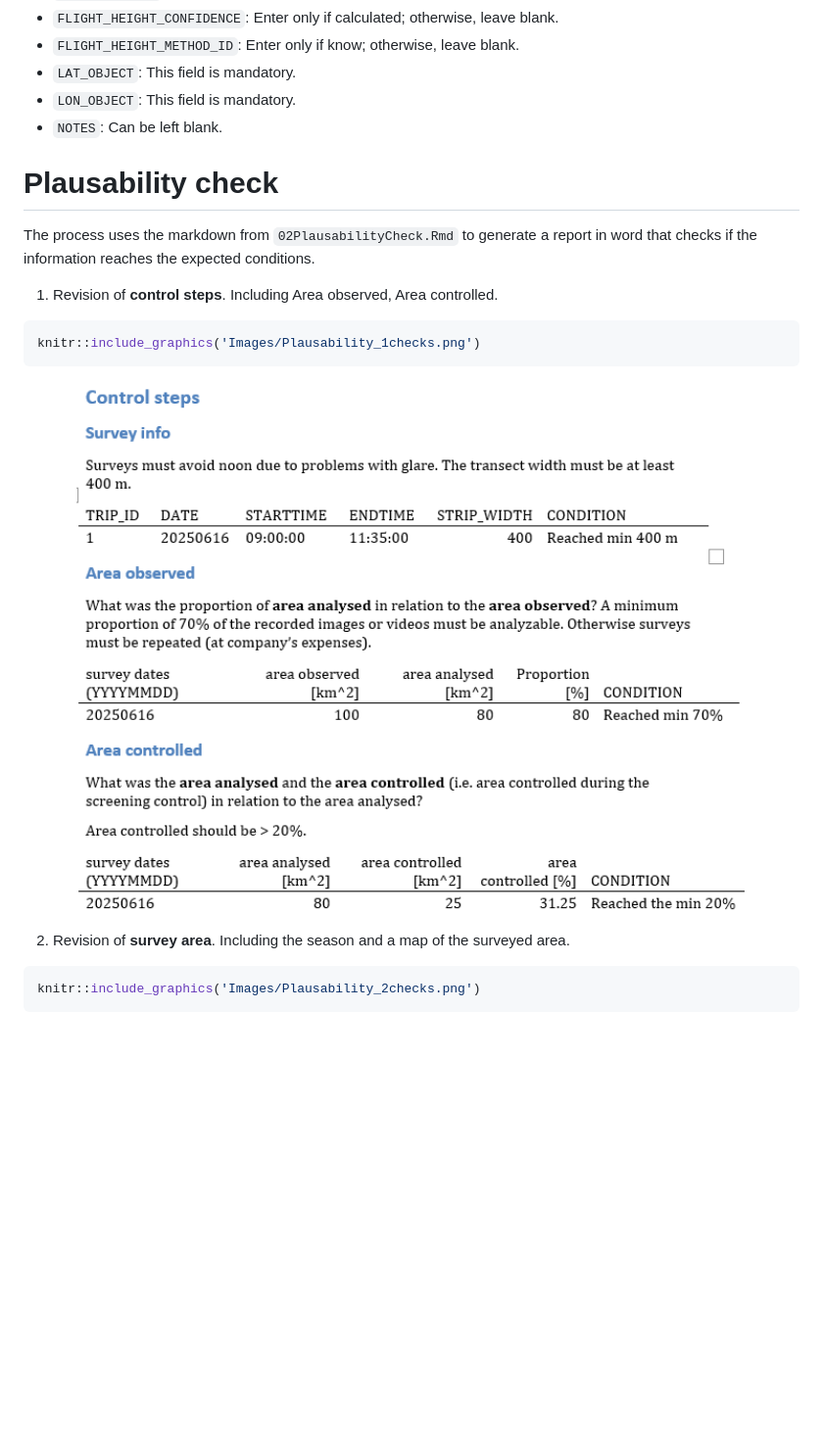
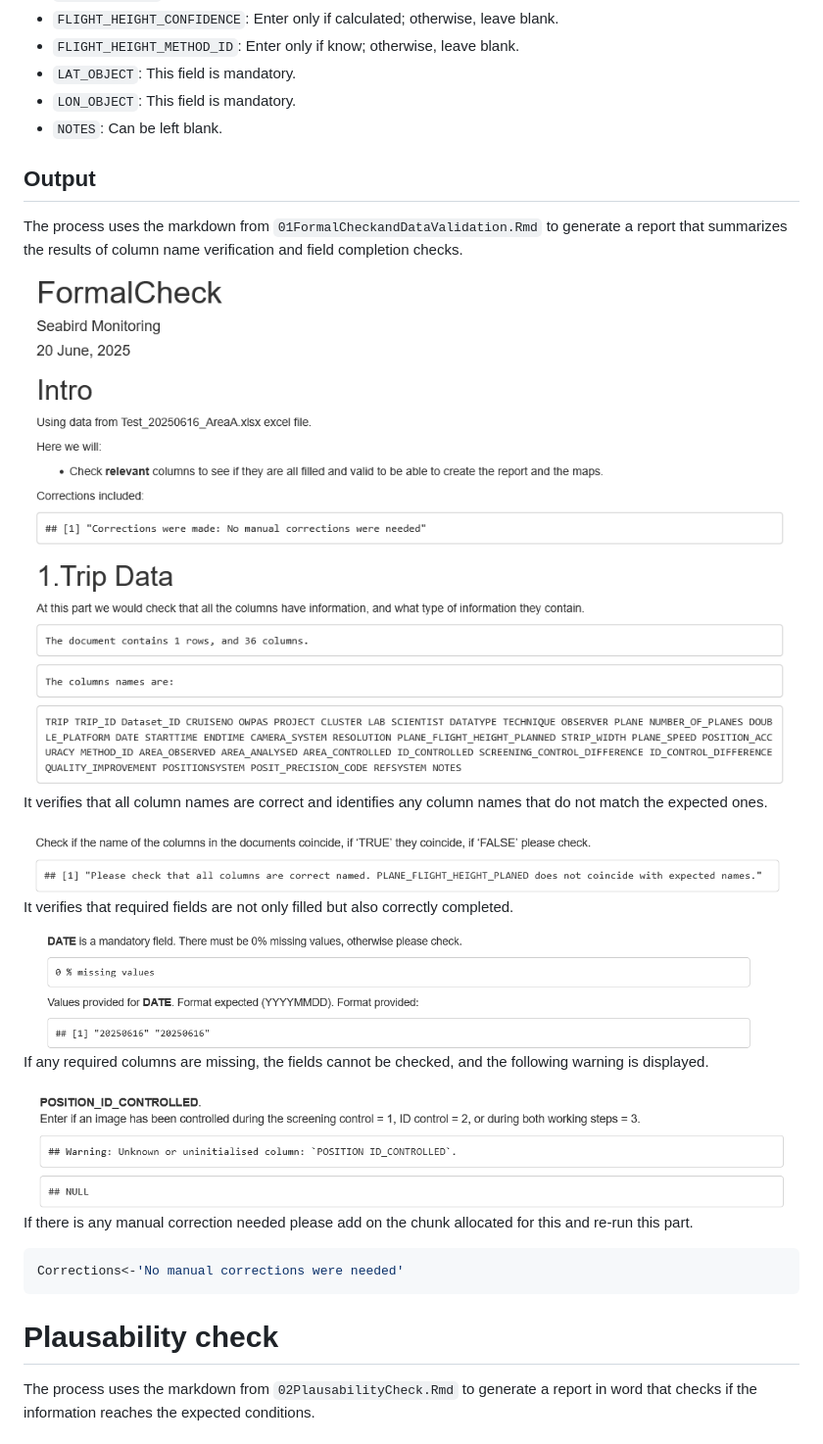
Before and after one commit to MiriamLL/QualityCheck, a Markdown page: README.md, the part around the change printed below. Shown: that part at 98% size. Drawn GitHub-style; blank space fills up the shorter version.

````diff
--- a/README.md
+++ b/README.md
@@ -229,25 +189,38 @@ The following column names and some relevant fields are checked:
 - `LON_OBJECT`: This field is mandatory.<br>
 - `NOTES`: Can be left blank.<br>
 
+## Output
+
+The process uses the markdown from `01FormalCheckandDataValidation.Rmd`
+to generate a report that summarizes the results of column name
+verification and field completion checks.
+
+<img src="Images/FormalCheck_ScreenShot.png" width="100%" />
+
+It verifies that all column names are correct and identifies any column
+names that do not match the expected ones.
+
+<img src="Images/FormalCheck_ColumnName_ScreenShot.png" width="100%" />
+
+It verifies that required fields are not only filled but also correctly
+completed.
+
+<img src="Images/FormalCheck_Filled_ScreenShot.png" width="100%" />
+
+If any required columns are missing, the fields cannot be checked, and
+the following warning is displayed.
+
+<img src="Images/FormalCheck_Warning_ScreenShot.png" width="100%" /> If
+there is any manual correction needed please add on the chunk allocated
+for this and re-run this part.<br>
+
+``` r
+Corrections<-'No manual corrections were needed'
+```
+
 # Plausability check
 
 The process uses the markdown from `02PlausabilityCheck.Rmd` to generate
 a report in word that checks if the information reaches the expected
 conditions.
 
-1.  Revision of **control steps**. Including Area observed, Area
-    controlled.
-
-``` r
-knitr::include_graphics('Images/Plausability_1checks.png')
-```
-
-<img src="Images/Plausability_1checks.png" width="100%" />
-
-2.  Revision of **survey area**. Including the season and a map of the
-    surveyed area.
-
-``` r
-knitr::include_graphics('Images/Plausability_2checks.png')
-```
-
````
Also changed, not shown: other parts of README.md (+61 -109 lines), Images/Fork_1example.png (added), 2 other files.
